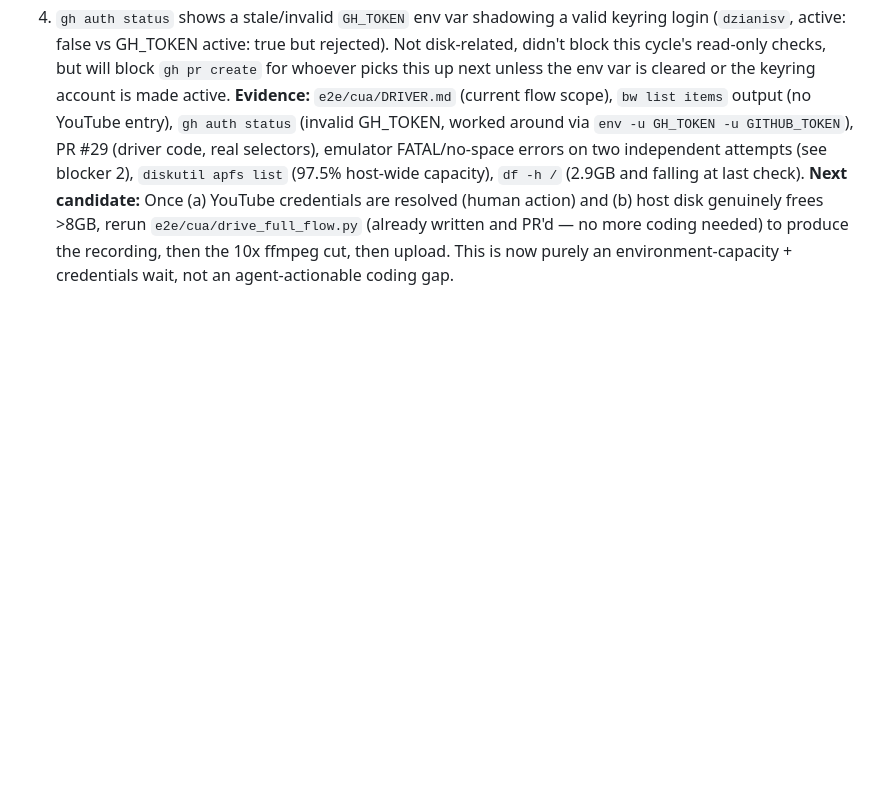
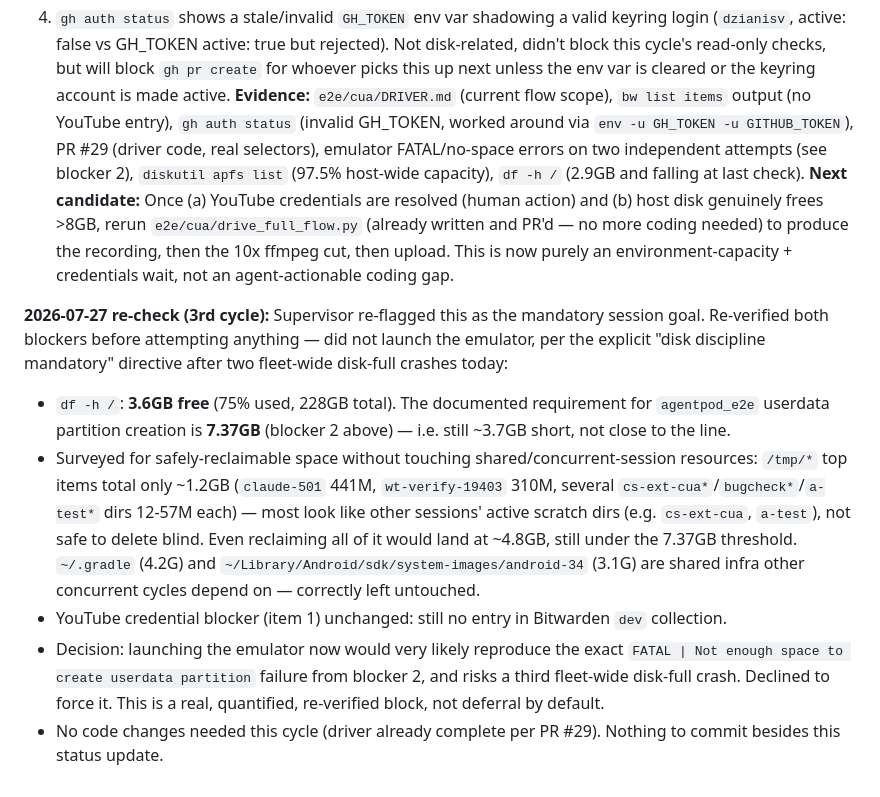
Before and after one commit to dzianisv/KineticAiCoach, a Markdown page: backlog/cua-full-flow-demo-video.md, the part around the change. Drawn GitHub-style; blank space fills up the shorter version.

Commit message:
docs(backlog): re-verify CUA demo video blockers still hold (disk 3.6GB < 7.37GB needed)

```diff
--- a/backlog/cua-full-flow-demo-video.md
+++ b/backlog/cua-full-flow-demo-video.md
@@ -24,3 +24,10 @@
 4. `gh auth status` shows a stale/invalid `GH_TOKEN` env var shadowing a valid keyring login (`dzianisv`, active: false vs GH_TOKEN active: true but rejected). Not disk-related, didn't block this cycle's read-only checks, but will block `gh pr create` for whoever picks this up next unless the env var is cleared or the keyring account is made active.
 **Evidence:** `e2e/cua/DRIVER.md` (current flow scope), `bw list items` output (no YouTube entry), `gh auth status` (invalid GH_TOKEN, worked around via `env -u GH_TOKEN -u GITHUB_TOKEN`), PR #29 (driver code, real selectors), emulator FATAL/no-space errors on two independent attempts (see blocker 2), `diskutil apfs list` (97.5% host-wide capacity), `df -h /` (2.9GB and falling at last check).
 **Next candidate:** Once (a) YouTube credentials are resolved (human action) and (b) host disk genuinely frees >8GB, rerun `e2e/cua/drive_full_flow.py` (already written and PR'd — no more coding needed) to produce the recording, then the 10x ffmpeg cut, then upload. This is now purely an environment-capacity + credentials wait, not an agent-actionable coding gap.
+
+**2026-07-27 re-check (3rd cycle):** Supervisor re-flagged this as the mandatory session goal. Re-verified both blockers before attempting anything — did not launch the emulator, per the explicit "disk discipline mandatory" directive after two fleet-wide disk-full crashes today:
+- `df -h /`: **3.6GB free** (75% used, 228GB total). The documented requirement for `agentpod_e2e` userdata partition creation is **7.37GB** (blocker 2 above) — i.e. still ~3.7GB short, not close to the line.
+- Surveyed for safely-reclaimable space without touching shared/concurrent-session resources: `/tmp/*` top items total only ~1.2GB (`claude-501` 441M, `wt-verify-19403` 310M, several `cs-ext-cua*`/`bugcheck*`/`a-test*` dirs 12-57M each) — most look like other sessions' active scratch dirs (e.g. `cs-ext-cua`, `a-test`), not safe to delete blind. Even reclaiming all of it would land at ~4.8GB, still under the 7.37GB threshold. `~/.gradle` (4.2G) and `~/Library/Android/sdk/system-images/android-34` (3.1G) are shared infra other concurrent cycles depend on — correctly left untouched.
+- YouTube credential blocker (item 1) unchanged: still no entry in Bitwarden `dev` collection.
+- Decision: launching the emulator now would very likely reproduce the exact `FATAL | Not enough space to create userdata partition` failure from blocker 2, and risks a third fleet-wide disk-full crash. Declined to force it. This is a real, quantified, re-verified block, not deferral by default.
+- No code changes needed this cycle (driver already complete per PR #29). Nothing to commit besides this status update.
```
